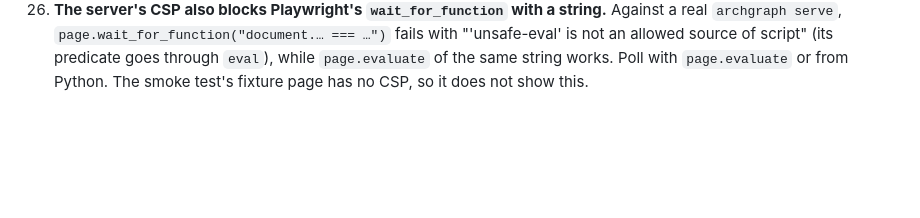
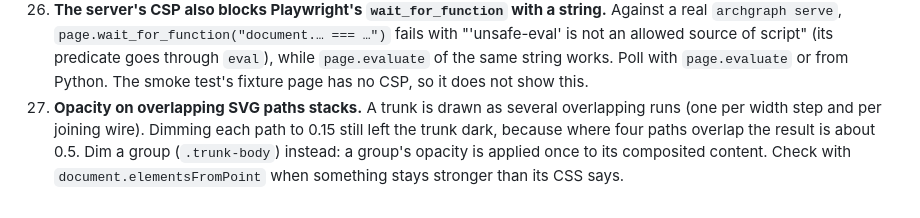
Before and after one commit to Cordip/archgraph, a Markdown page: AGENTS.md, the part around the change. Rendered like a GitHub page; blank space fills up the shorter version.

Commit message:
Record that opacity on overlapping SVG paths stacks
Dimming a trunk path by path left it nearly half strength where its runs
overlap; the fix was to dim their group. The next agent styling layered
SVG will hit the same thing.

Co-Authored-By: Claude Opus 5.5 (1M context) <noreply@anthropic.com>

```diff
--- a/AGENTS.md
+++ b/AGENTS.md
@@ -195,3 +195,10 @@ Add new entries at the end: what happened, why, and what to do.
     `eval`), while `page.evaluate` of the same string works. Poll with
     `page.evaluate` or from Python. The smoke test's fixture page has no CSP,
     so it does not show this.
+27. **Opacity on overlapping SVG paths stacks.** A trunk is drawn as several
+    overlapping runs (one per width step and per joining wire). Dimming each
+    path to 0.15 still left the trunk dark, because where four paths overlap
+    the result is about 0.5. Dim a group (`.trunk-body`) instead: a group's
+    opacity is applied once to its composited content. Check with
+    `document.elementsFromPoint` when something stays stronger than its CSS
+    says.
```
